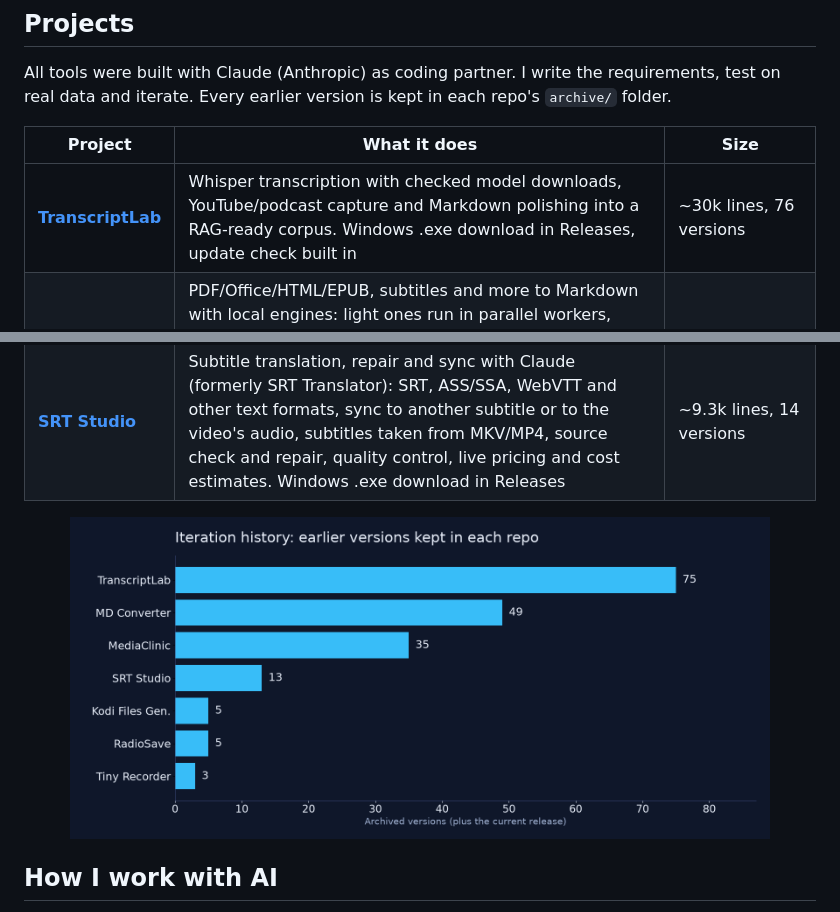
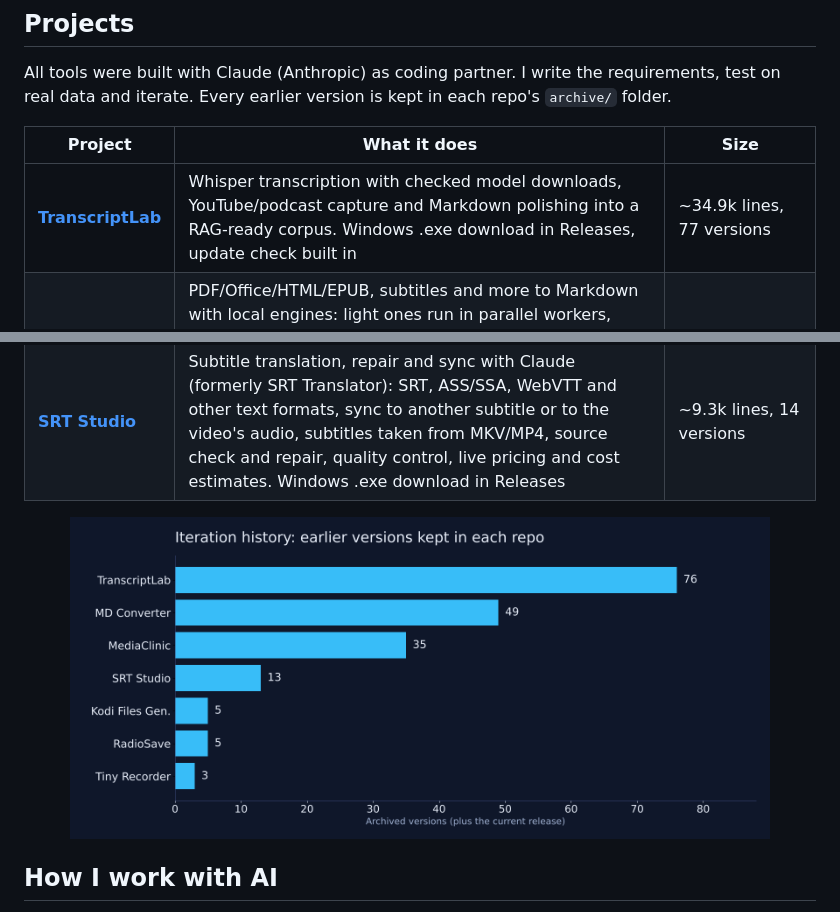
Before and after one commit to junqueirach/junqueirach, a Markdown page: README.md, 2 parts joined by grey strips. Drawn GitHub-style; pictures changed too: assets/iterations.png.

Commit message:
Profile: TranscriptLab 0.16.9 row and iterations chart

```diff
--- a/README.md
+++ b/README.md
@@ -19,7 +19,7 @@ All tools were built with Claude (Anthropic) as coding partner. I write the requ
 
 | Project | What it does | Size |
 |---|---|---|
-| [**TranscriptLab**](https://github.com/junqueirach/transcriptlab) | Whisper transcription with checked model downloads, YouTube/podcast capture and Markdown polishing into a RAG-ready corpus. Windows .exe download in Releases, update check built in | ~30k lines, 76 versions |
+| [**TranscriptLab**](https://github.com/junqueirach/transcriptlab) | Whisper transcription with checked model downloads, YouTube/podcast capture and Markdown polishing into a RAG-ready corpus. Windows .exe download in Releases, update check built in | ~34.9k lines, 77 versions |
 | [**MD Converter**](https://github.com/junqueirach/md-converter) | PDF/Office/HTML/EPUB, subtitles and more to Markdown with local engines: light ones run in parallel workers, heavy ones (Docling, marker, MinerU, Surya…) in isolated environments with checked installs. Batch queue that survives a restart, quality badges, corpus export. Windows .exe download in Releases, update check built in | ~11.4k lines, 50 versions |
 | [**tcqa**](https://github.com/junqueirach/transcript-corpus-qa) | AI revision of speech-to-text transcripts that can be checked: a Claude Code agent corrects a whole corpus and a second agent re-checks every correction; then an offline checker (no AI) proves each transcript changed only what its log says, before the text enters a RAG or fine-tuning corpus | Agent + checker, 14 checks, 238 tests, CI on Ubuntu and Windows |
 | [**RadioSave**](https://github.com/junqueirach/radiosave) | Scheduled recorder for online radio: captures interviews and author programs unattended, as raw material for the transcript pipeline. Records every station in its own time zone, resumes dropped streams. Windows .exe download in Releases, update check built in | ~11.4k lines, 7 versions |
```
